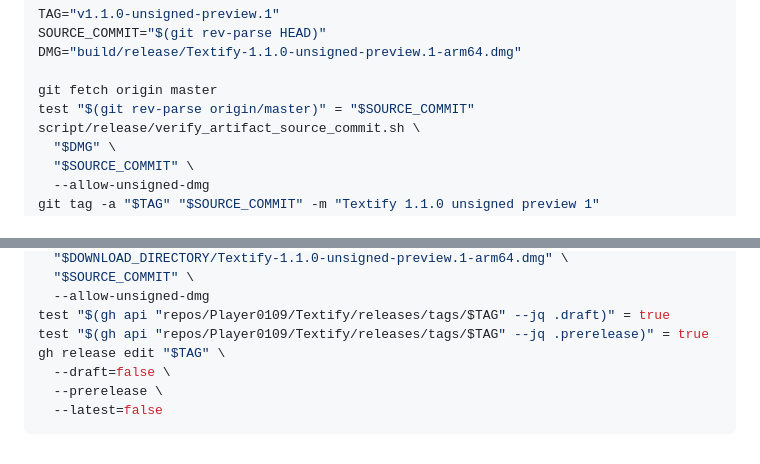
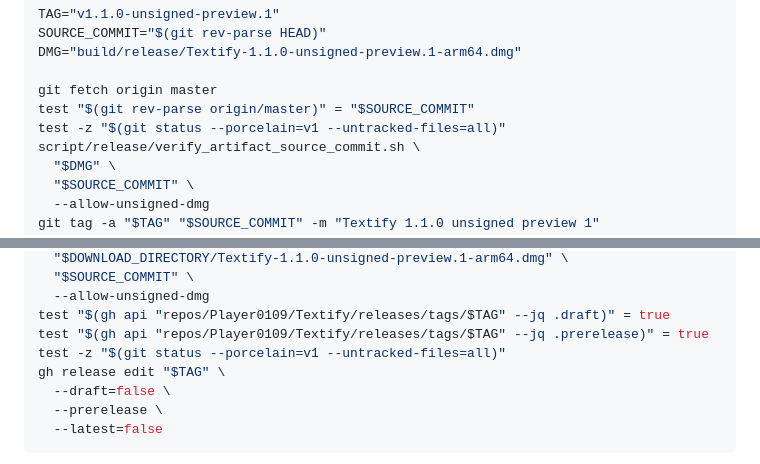
Before and after one commit to Player0109/Textify, a Markdown page: docs/RELEASING.md, 2 parts joined by grey strips. GitHub-like rendering.

Commit message:
docs: bind preview publication to a clean tree

```diff
--- a/docs/RELEASING.md
+++ b/docs/RELEASING.md
@@ -135,6 +135,7 @@ DMG="build/release/Textify-1.1.0-unsigned-preview.1-arm64.dmg"
 
 git fetch origin master
 test "$(git rev-parse origin/master)" = "$SOURCE_COMMIT"
+test -z "$(git status --porcelain=v1 --untracked-files=all)"
 script/release/verify_artifact_source_commit.sh \
   "$DMG" \
   "$SOURCE_COMMIT" \
@@ -167,6 +168,7 @@ script/release/verify_artifact_source_commit.sh \
   --allow-unsigned-dmg
 test "$(gh api "repos/Player0109/Textify/releases/tags/$TAG" --jq .draft)" = true
 test "$(gh api "repos/Player0109/Textify/releases/tags/$TAG" --jq .prerelease)" = true
+test -z "$(git status --porcelain=v1 --untracked-files=all)"
 gh release edit "$TAG" \
   --draft=false \
   --prerelease \
```
